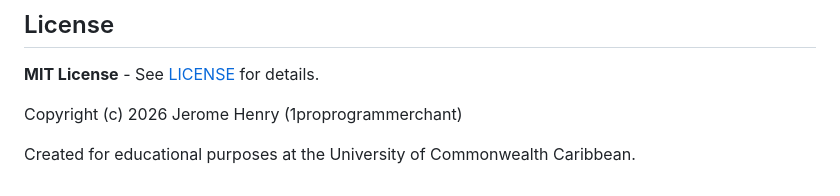
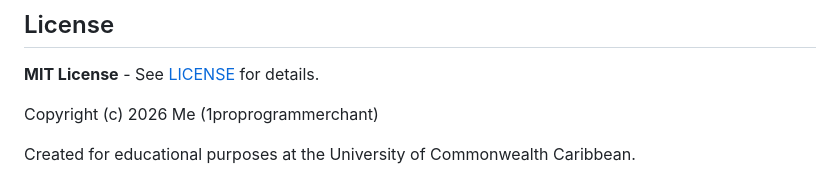
Before and after one commit to 1proprogrammerchant/ucc-quiz-lab, a Markdown page: README.md, the part around the change. GitHub-like rendering.

Commit message:
Update README.md formatting and content

```diff
--- a/README.md
+++ b/README.md
@@ -115,6 +115,6 @@ vercel
 
 **MIT License** - See [LICENSE](LICENSE) for details.
 
-Copyright (c) 2026 Jerome Henry (1proprogrammerchant)
+Copyright (c) 2026 Me (1proprogrammerchant)
 
 Created for educational purposes at the University of Commonwealth Caribbean.
```
